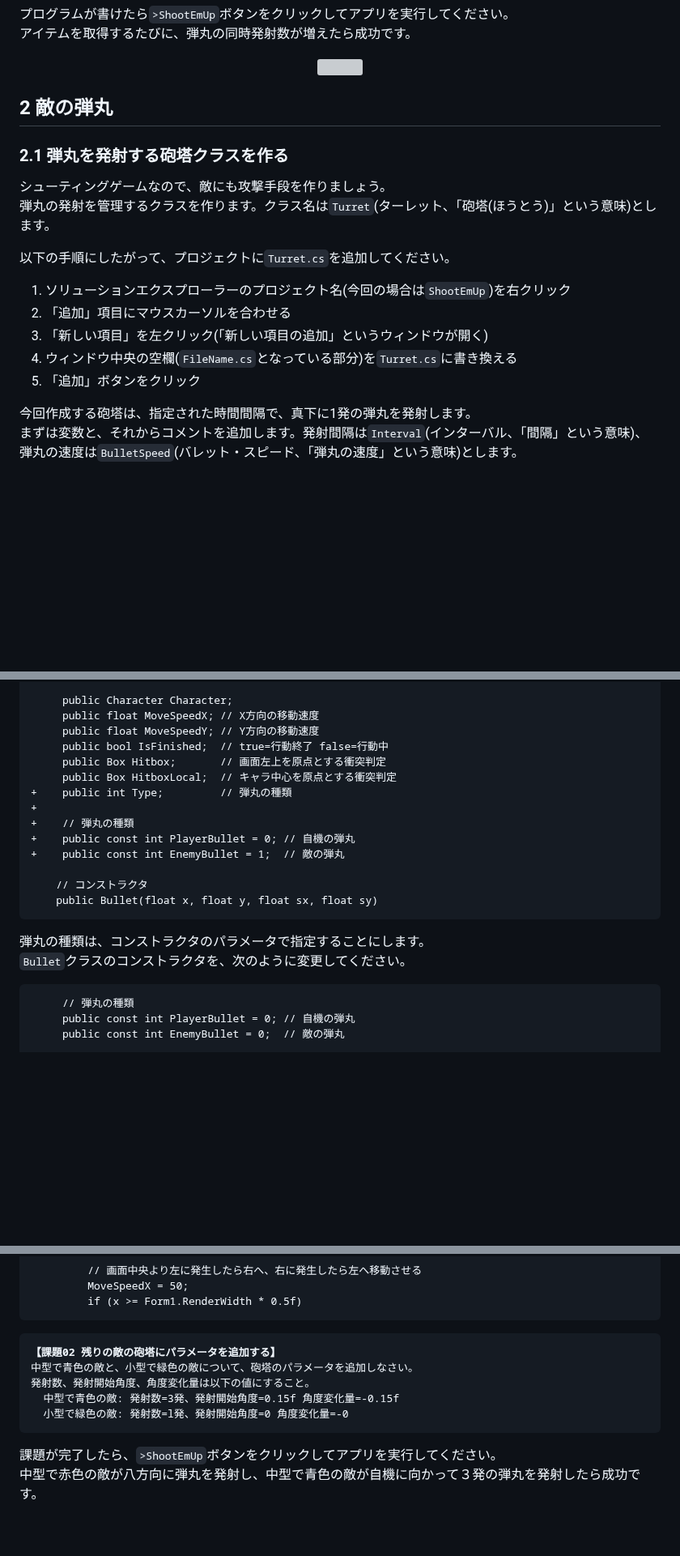
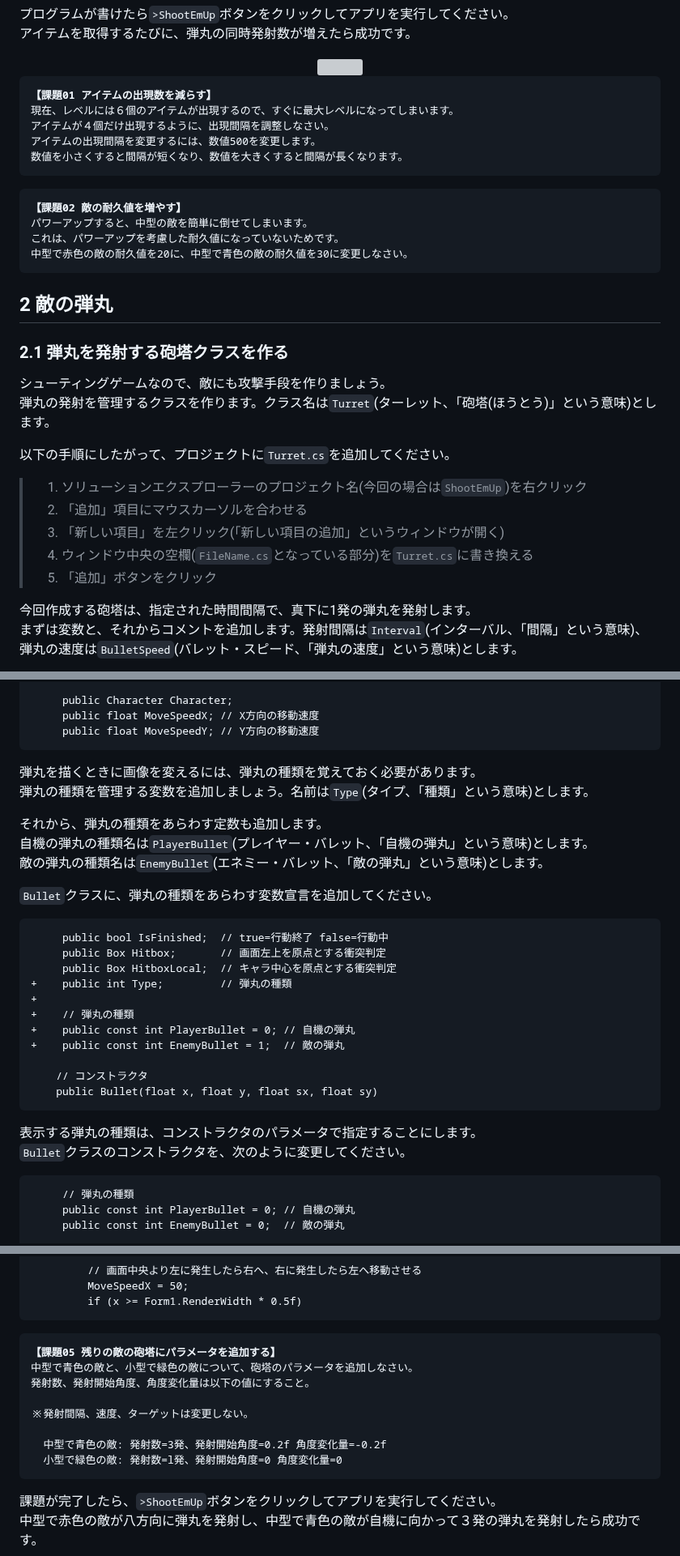
Before and after one commit to tn-mai/CSharp2026, a Markdown page: C#言語_第16回_自機の強化と敵の攻撃.md, 3 parts joined by grey strips. Shown at 81% size. GitHub-like rendering; blank space fills up the shorter version; grey boxes are pictures that could not be loaded.

````diff
--- a/C#言語_第16回_自機の強化と敵の攻撃.md
+++ b/C#言語_第16回_自機の強化と敵の攻撃.md
@@ -361,6 +364,21 @@
 
 <div align="center"><img alt="" width="50%" src="images/16_power_up.png" /></div>
 
+<pre class="tnmai_assignment">
+<strong>【課題01 アイテムの出現数を減らす】</strong>
+現在、レベルには６個のアイテムが出現するので、すぐに最大レベルになってしまいます。
+アイテムが４個だけ出現するように、出現間隔を調整しなさい。
+アイテムの出現間隔を変更するには、数値<code>500</code>を変更します。
+数値を小さくすると間隔が短くなり、数値を大きくすると間隔が長くなります。
+</pre>
+
+<pre class="tnmai_assignment">
+<strong>【課題02 敵の耐久値を増やす】</strong>
+パワーアップすると、中型の敵を簡単に倒せてしまいます。
+これは、パワーアップを考慮した耐久値になっていないためです。
+中型で赤色の敵の耐久値を<code>20</code>に、中型で青色の敵の耐久値を<code>30</code>に変更しなさい。
+</pre>
+
 <div style="page-break-after: always"></div>
 
 ## 2 敵の弾丸
@@ -372,11 +390,11 @@
 
 以下の手順にしたがって、プロジェクトに`Turret.cs`を追加してください。
 
-1. ソリューションエクスプローラーのプロジェクト名(今回の場合は`ShootEmUp`)を右クリック
-2. 「追加」項目にマウスカーソルを合わせる
-3. 「新しい項目」を左クリック(「新しい項目の追加」というウィンドウが開く)<br>
-4. ウィンドウ中央の空欄(`FileName.cs`となっている部分)を`Turret.cs`に書き換える
-5. 「追加」ボタンをクリック
+> 1. ソリューションエクスプローラーのプロジェクト名(今回の場合は`ShootEmUp`)を右クリック
+> 2. 「追加」項目にマウスカーソルを合わせる
+> 3. 「新しい項目」を左クリック(「新しい項目の追加」というウィンドウが開く)<br>
+> 4. ウィンドウ中央の空欄(`FileName.cs`となっている部分)を`Turret.cs`に書き換える
+> 5. 「追加」ボタンをクリック
 
 今回作成する砲塔は、指定された時間間隔で、真下に1発の弾丸を発射します。<br>
 まずは変数と、それからコメントを追加します。発射間隔は`Interval`(インターバル、「間隔」という意味)、弾丸の速度は`BulletSpeed`(バレット・スピード、「弾丸の速度」という意味)とします。
@@ -643,6 +658,18 @@
      public Character Character;
      public float MoveSpeedX; // X方向の移動速度
      public float MoveSpeedY; // Y方向の移動速度
+```
+
+弾丸を描くときに画像を変えるには、弾丸の種類を覚えておく必要があります。<br>
+弾丸の種類を管理する変数を追加しましょう。名前は`Type`(タイプ、「種類」という意味)とします。
+
+それから、弾丸の種類をあらわす定数も追加します。<br>
+自機の弾丸の種類名は`PlayerBullet`(プレイヤー・バレット、「自機の弾丸」という意味)とします。<br>
+敵の弾丸の種類名は`EnemyBullet`(エネミー・バレット、「敵の弾丸」という意味)とします。
+
+`Bullet`クラスに、弾丸の種類をあらわす変数宣言を追加してください。
+
+```diff
      public bool IsFinished;  // true=行動終了 false=行動中
      public Box Hitbox;       // 画面左上を原点とする衝突判定
      public Box HitboxLocal;  // キャラ中心を原点とする衝突判定
@@ -656,9 +683,8 @@
     public Bullet(float x, float y, float sx, float sy)
 ```
 
-弾丸の種類は、コンストラクタのパラメータで指定することにします。<br>
+表示する弾丸の種類は、コンストラクタのパラメータで指定することにします。<br>
 `Bullet`クラスのコンストラクタを、次のように変更してください。
-
 
 ```diff
      // 弾丸の種類
@@ -1321,11 +1352,14 @@ C#では、一周の角度を`360`度ではなく、`2π`で表現します。<b
 ```
 
 <pre class="tnmai_assignment">
-<strong>【課題02 残りの敵の砲塔にパラメータを追加する】</strong>
+<strong>【課題05 残りの敵の砲塔にパラメータを追加する】</strong>
 中型で青色の敵と、小型で緑色の敵について、砲塔のパラメータを追加しなさい。
 発射数、発射開始角度、角度変化量は以下の値にすること。
-  中型で青色の敵: 発射数=3発、発射開始角度=0.15f 角度変化量=-0.15f
-  小型で緑色の敵: 発射数=l発、発射開始角度=0 角度変化量=-0
+
+※発射間隔、速度、ターゲットは変更しない。
+
+  中型で青色の敵: 発射数=3発、発射開始角度=0.2f 角度変化量=-0.2f
+  小型で緑色の敵: 発射数=l発、発射開始角度=0 角度変化量=0
 </pre>
 
 課題が完了したら、`>ShootEmUp`ボタンをクリックしてアプリを実行してください。<br>
````
Also changed, not shown: other parts of C#言語_第16回_自機の強化と敵の攻撃.md (+49 -44 lines), images/16_item_hitbox.png (added).
